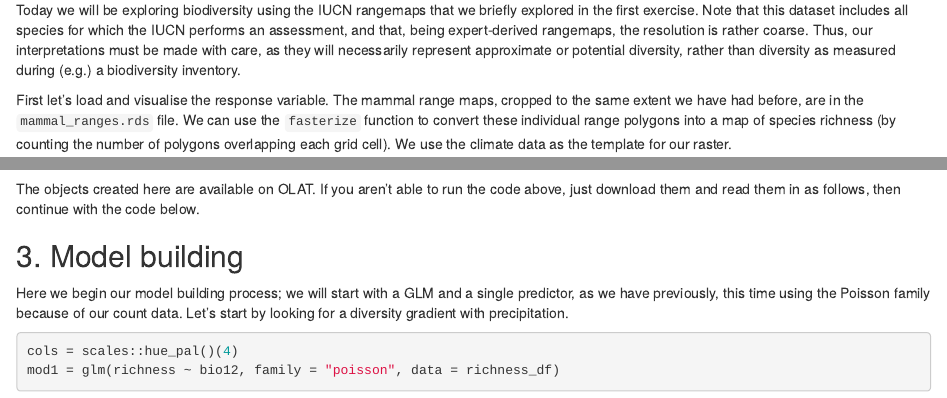
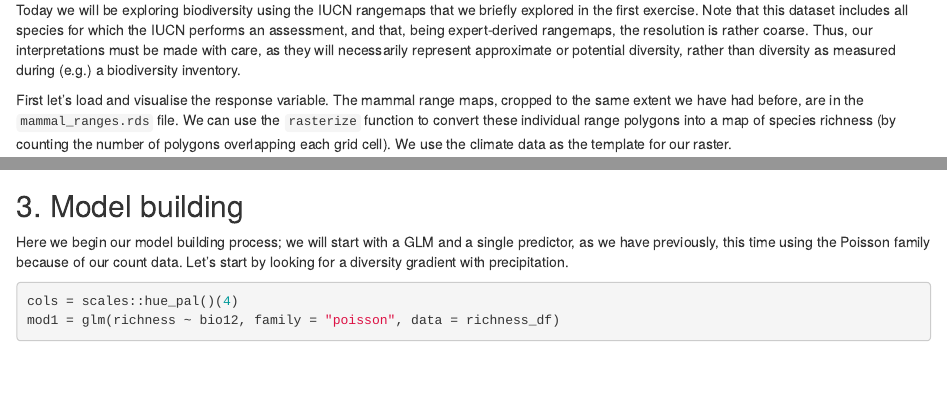
Before and after one commit to flee-group/macroecology, an R Markdown document (R/biodiversity.rmd): the page in a window 1100 px wide, from 280 px down, and a second part further down, joined at a grey line. Rendered offline with R 4.5, knitr and Pandoc, with nearby package versions; some code elsewhere in the file could not run offline.

Commit message:
Update biodiversity.rmd

````diff
--- a/R/biodiversity.rmd
+++ b/R/biodiversity.rmd
@@ -23,7 +23,7 @@ library(gridExtra)
 
 Today we will be exploring biodiversity using the IUCN rangemaps that we briefly explored in the first exercise. Note that this dataset includes all species for which the IUCN performs an assessment, and that, being expert-derived rangemaps, the resolution is rather coarse. Thus, our interpretations must be made with care, as they will necessarily represent approximate or potential diversity, rather than diversity as measured during (e.g.) a biodiversity inventory.
 
-First let's load and visualise the response variable. The mammal range maps, cropped to the same extent we have had before, are in the `mammal_ranges.rds` file. We can use the `fasterize` function to convert these individual range polygons into a map of species richness (by counting the number of polygons overlapping each grid cell). We use the climate data as the template for our raster.
+First let's load and visualise the response variable. The mammal range maps, cropped to the same extent we have had before, are in the `mammal_ranges.rds` file. We can use the `rasterize` function to convert these individual range polygons into a map of species richness (by counting the number of polygons overlapping each grid cell). We use the climate data as the template for our raster.
 
 ```{r rasterize}
 mamm = readRDS("../data/biodiv/mammal_ranges.rds")
@@ -193,13 +193,6 @@ richness_df$hii = as.numeric(richness_df$hii)
 head(richness_df)
 
 ```
-
-The objects created here are available on OLAT. If you aren't able to run the code above, just download them and read them in as follows, then continue with the code below.
-
-```{r get_reduced, eval = FALSE}
-
-```
-
 
 
 ## 3. Model building
````
Also changed, not shown: R/biodiversity.rmd (4 more changed lines).
